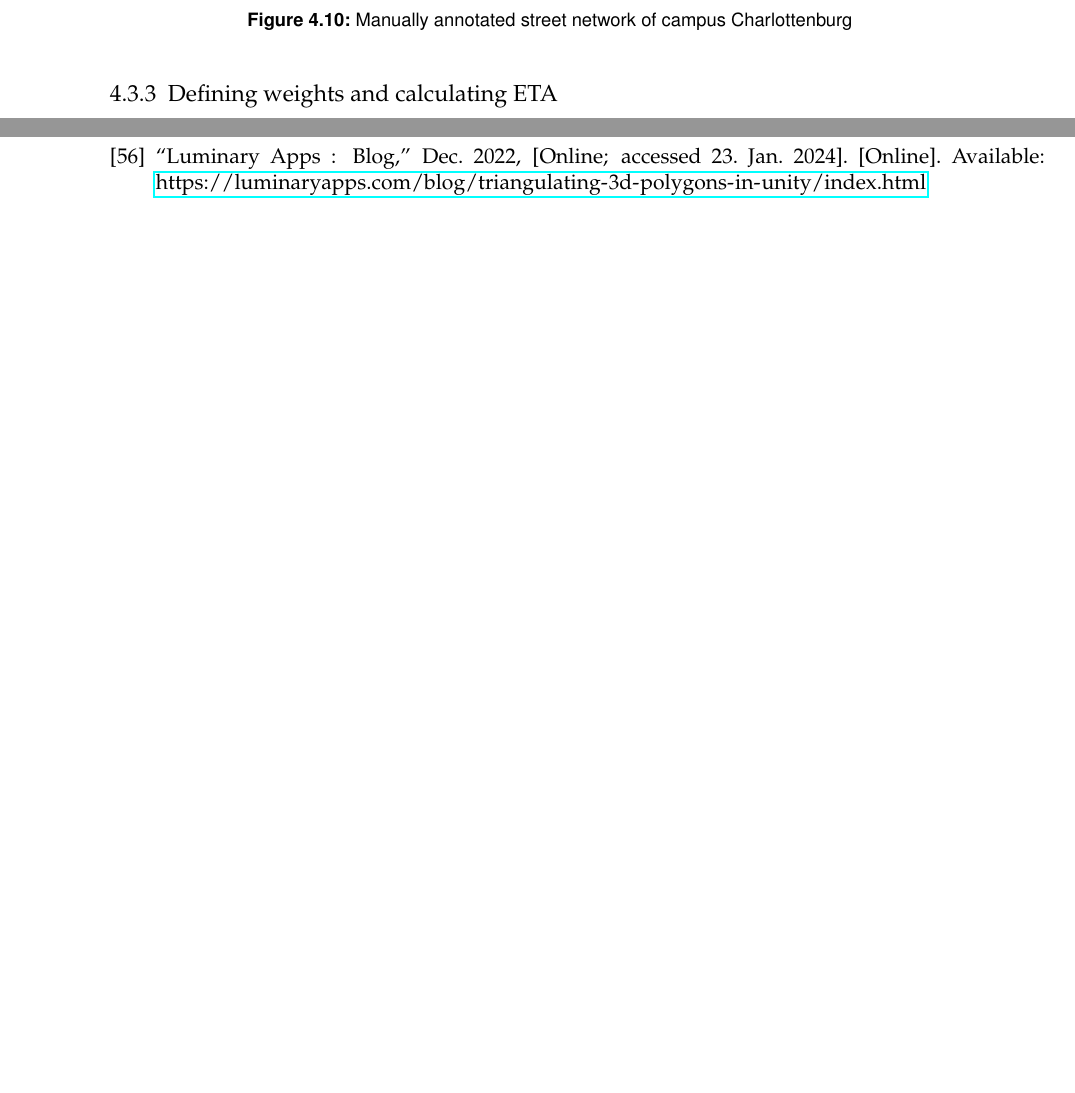
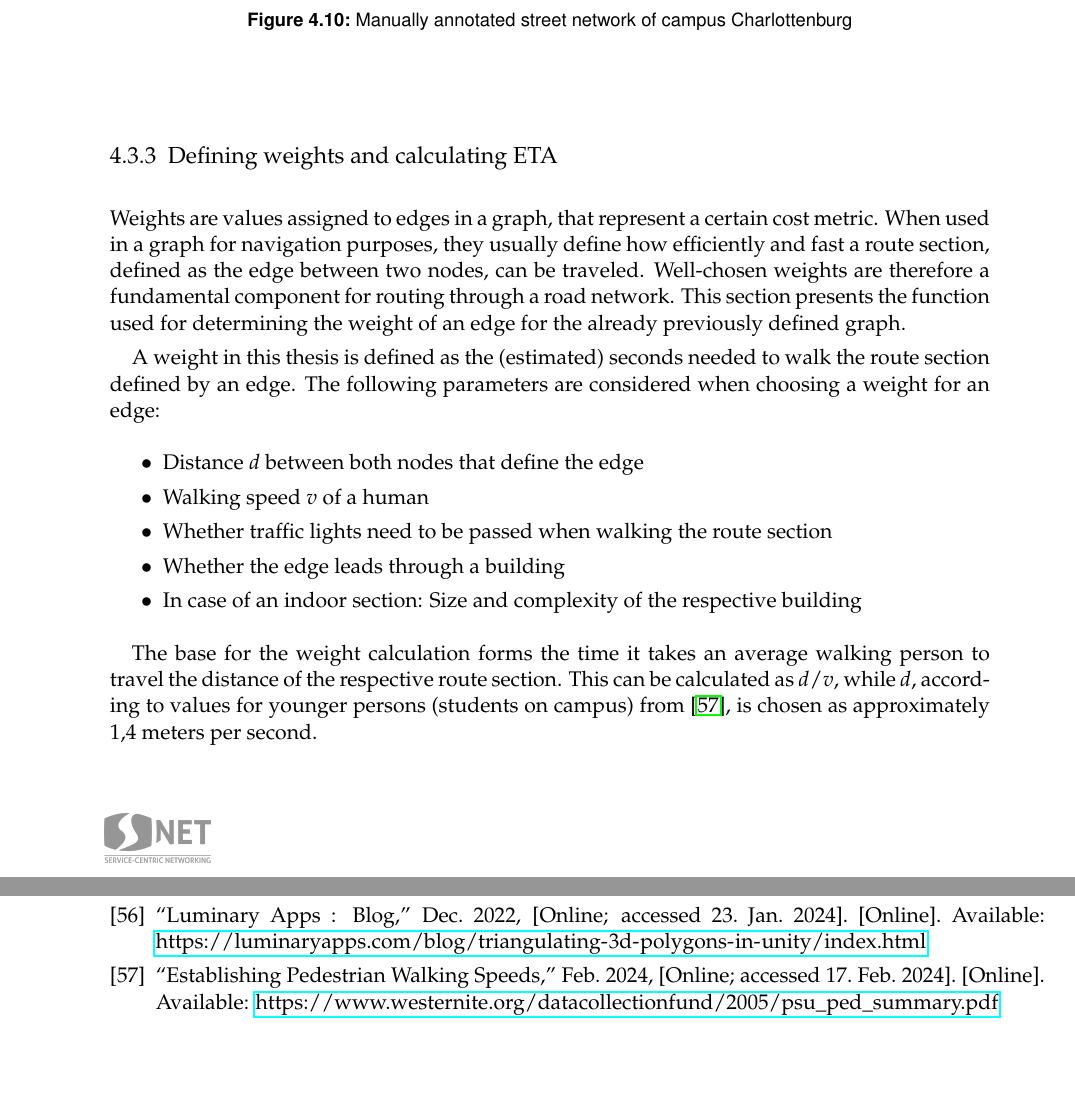
Before and after one commit to patrickzda/campus_app, a LaTeX thesis (thesis/main.tex, which reads thesis/bibliography.bib, thesis/content/04_implementation.tex): two parts of pages 50 and 62 of 66 before the commit and two parts of pages 50 and 64 of 68 after it, joined at a grey line, cut so that both start at the same text, the shorter picture padded with empty space. Compiled offline with pdfLaTeX.

Commit message:
Thesis: Implementation

```diff
--- a/thesis/bibliography.bib
+++ b/thesis/bibliography.bib
@@ -567,0 +570,6 @@
+	title = {{Establishing Pedestrian Walking Speeds}},
+	year = {2024},
+	month = feb,
+	note = {[Online; accessed 17. Feb. 2024]},
+	url = {https://www.westernite.org/datacollectionfund/2005/psu_ped_summary.pdf}
+}
--- a/thesis/content/04_implementation.tex
+++ b/thesis/content/04_implementation.tex
@@ -247,6 +247,21 @@ To improve the quality of the street network for routing, a small computer app i
 \end{figure}
 
 \subsection{Defining weights and calculating ETA}
+Weights are values assigned to edges in a graph, that represent a certain cost metric. When used in a graph for navigation purposes, they usually define how efficiently and fast a route section, defined as the edge between two nodes, can be traveled. Well-chosen weights are therefore a fundamental component for routing through a road network. This section presents the function used for determining the weight of an edge for the already previously defined graph.
+
+A weight in this thesis is defined as the (estimated) seconds needed to walk the route section defined by an edge. The following parameters are considered when choosing a weight for an edge:
+
+\begin{itemize}
+	\item Distance $d$ between both nodes that define the edge
+	\item Walking speed $v$ of a human
+	\item Whether traffic lights need to be passed when walking the route section
+	\item Whether the edge leads through a building
+	\item In case of an indoor section: Size and complexity of the respective building
+\end{itemize}
+
+The base for the weight calculation forms the time it takes an average walking person to travel the distance of the respective route section. This can be calculated as $d / v$, while $d$, according to values for younger persons (students on campus) from \cite{average_walking_speed}, is chosen as approximately 1,4 meters per second.
+
+
 
 \subsection{Routing across the campus}
 After defining the weighted graph for TU Berlin's street network, the fastest routes between two nodes can be calculated using a routing algorithm. For this thesis, a simple implementation of Dijkstra's algorithm for finding the shortest paths in a graph is used.
```
Also changed, not shown: thesis/main.bbl, thesis/bibliography.bib (4 more changed lines), 9 other files.
